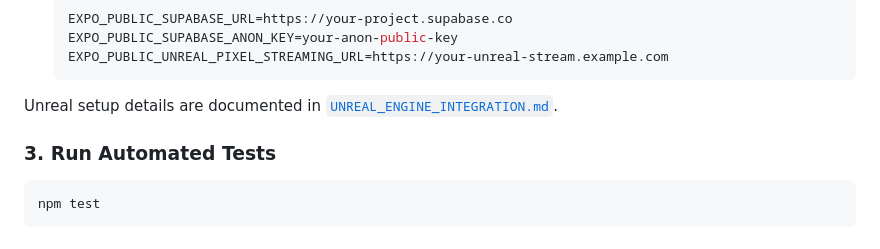
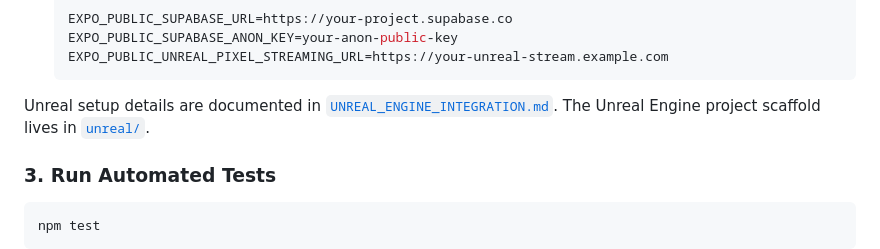
Before and after one commit to mahasufwazeed/LOVEVERSE-, a Markdown page: README.md, the part around the change. Drawn GitHub-style.

````diff
--- a/README.md
+++ b/README.md
@@ -56,6 +56,7 @@
    ```
 
 Unreal setup details are documented in [`UNREAL_ENGINE_INTEGRATION.md`](UNREAL_ENGINE_INTEGRATION.md).
+The Unreal Engine project scaffold lives in [`unreal/`](unreal/).
 
 ### 3. Run Automated Tests
 ```bash
````
